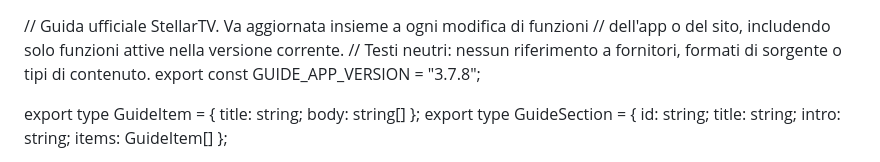
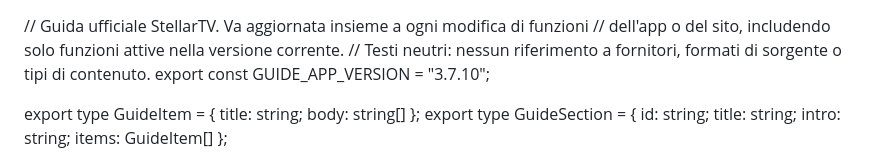
Before and after one commit to ilBatta93/StellarTV, a Markdown page: docs/guide-functions.md, the part around the change. Drawn GitHub-style.

Commit message:
Allinea guida alla release Android verificata 3.7.10

```diff
--- a/docs/guide-functions.md
+++ b/docs/guide-functions.md
@@ -1,7 +1,7 @@
 // Guida ufficiale StellarTV. Va aggiornata insieme a ogni modifica di funzioni
 // dell'app o del sito, includendo solo funzioni attive nella versione corrente.
 // Testi neutri: nessun riferimento a fornitori, formati di sorgente o tipi di contenuto.
-export const GUIDE_APP_VERSION = "3.7.8";
+export const GUIDE_APP_VERSION = "3.7.10";
 
 export type GuideItem = { title: string; body: string[] };
 export type GuideSection = { id: string; title: string; intro: string; items: GuideItem[] };
```
